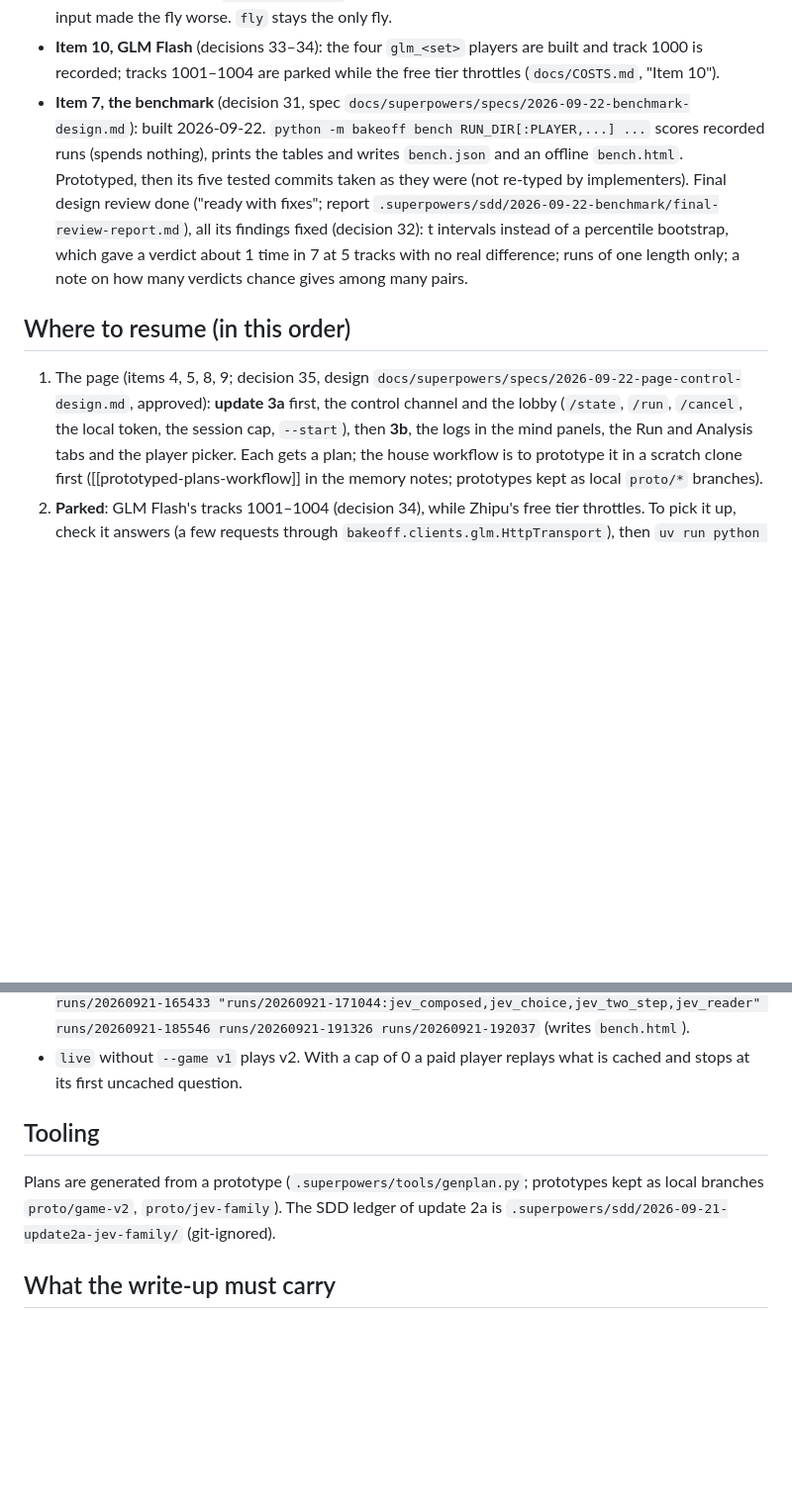
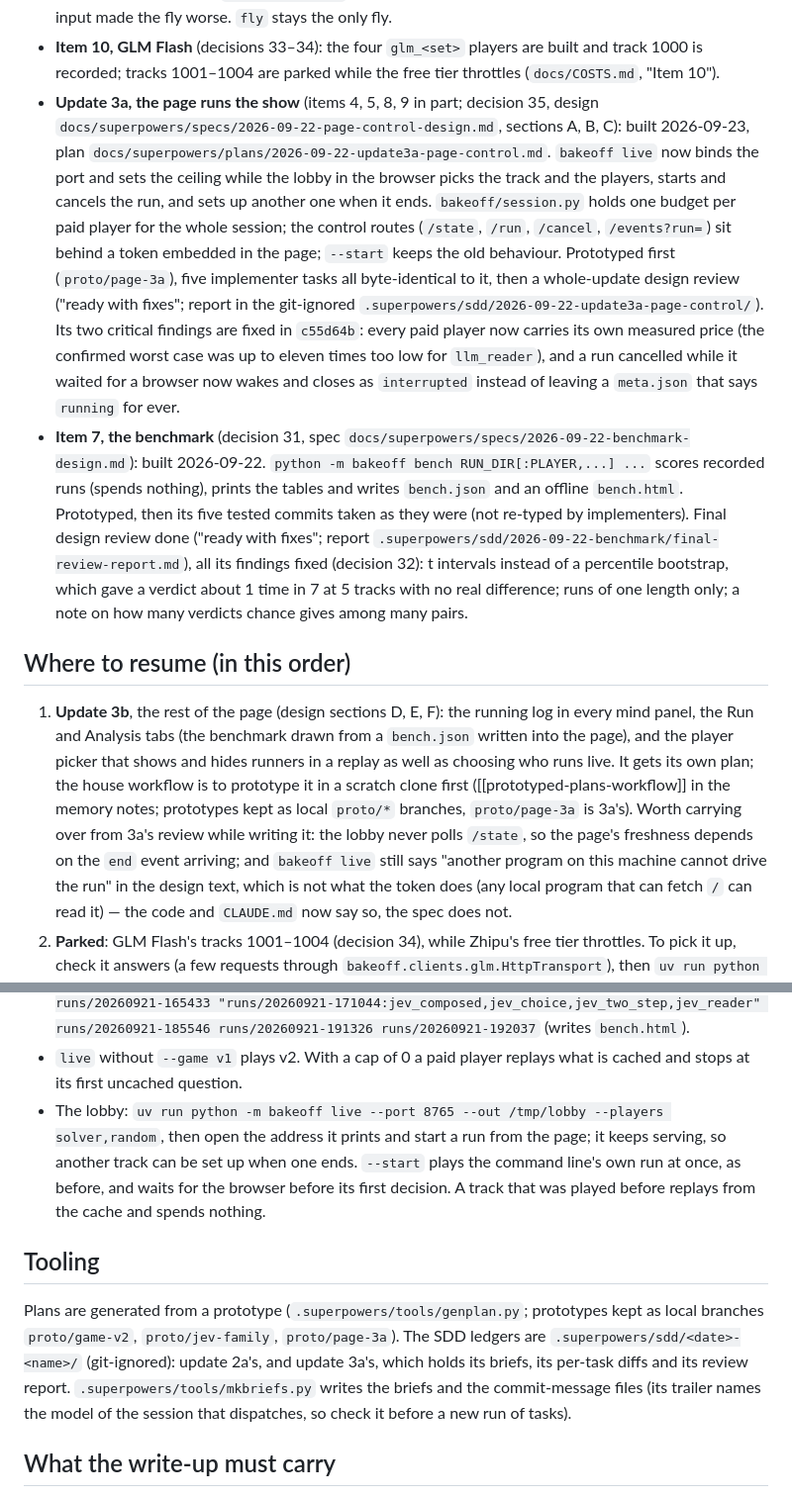
Before and after one commit to zack-maz/brain-runners, a Markdown page: docs/NEXT.md, 2 parts joined by grey strips. Shown at 99% size. Drawn GitHub-style; blank space fills up the shorter version.

Commit message:
docs: NEXT.md: update 3a is built and reviewed, 3b is what is left of the page
Co-Authored-By: Claude Opus 5 <noreply@anthropic.com>
Claude-Session: https://claude.ai/code/session_01Jtg1vwn96DvGgy2n1TC5B6

```diff
--- a/docs/NEXT.md
+++ b/docs/NEXT.md
@@ -23,6 +23,18 @@ Phases 1 to 5 are built and on `main` (phase 5 was PR #4, merged 2026-09-21). Be
   worse. `fly` stays the only fly.
 - **Item 10, GLM Flash** (decisions 33–34): the four `glm_<set>` players are built and track 1000 is recorded;
   tracks 1001–1004 are parked while the free tier throttles (`docs/COSTS.md`, "Item 10").
+- **Update 3a, the page runs the show** (items 4, 5, 8, 9 in part; decision 35, design
+  `docs/superpowers/specs/2026-09-22-page-control-design.md`, sections A, B, C): built 2026-09-23, plan
+  `docs/superpowers/plans/2026-09-22-update3a-page-control.md`. `bakeoff live` now binds the port and sets the
+  ceiling while the lobby in the browser picks the track and the players, starts and cancels the run, and sets up
+  another one when it ends. `bakeoff/session.py` holds one budget per paid player for the whole session; the control
+  routes (`/state`, `/run`, `/cancel`, `/events?run=`) sit behind a token embedded in the page; `--start` keeps the
+  old behaviour. Prototyped first (`proto/page-3a`), five implementer tasks all byte-identical to it, then a
+  whole-update design review ("ready with fixes"; report in the git-ignored
+  `.superpowers/sdd/2026-09-22-update3a-page-control/`). Its two critical findings are fixed in `c55d64b`: every
+  paid player now carries its own measured price (the confirmed worst case was up to eleven times too low for
+  `llm_reader`), and a run cancelled while it waited for a browser now wakes and closes as `interrupted` instead of
+  leaving a `meta.json` that says `running` for ever.
 - **Item 7, the benchmark** (decision 31, spec `docs/superpowers/specs/2026-09-22-benchmark-design.md`): built
   2026-09-22. `python -m bakeoff bench RUN_DIR[:PLAYER,...] ...` scores recorded runs (spends nothing), prints the
   tables and writes `bench.json` and an offline `bench.html`. Prototyped, then its five tested commits taken as they
@@ -33,11 +45,14 @@ Phases 1 to 5 are built and on `main` (phase 5 was PR #4, merged 2026-09-21). Be
 
 ## Where to resume (in this order)
 
-1. The page (items 4, 5, 8, 9; decision 35, design `docs/superpowers/specs/2026-09-22-page-control-design.md`,
-   approved): **update 3a** first, the control channel and the lobby (`/state`, `/run`, `/cancel`, the local token,
-   the session cap, `--start`), then **3b**, the logs in the mind panels, the Run and Analysis tabs and the player
-   picker. Each gets a plan; the house workflow is to prototype it in a scratch clone first
-   ([[prototyped-plans-workflow]] in the memory notes; prototypes kept as local `proto/*` branches).
+1. **Update 3b**, the rest of the page (design sections D, E, F): the running log in every mind panel, the Run and
+   Analysis tabs (the benchmark drawn from a `bench.json` written into the page), and the player picker that shows
+   and hides runners in a replay as well as choosing who runs live. It gets its own plan; the house workflow is to
+   prototype it in a scratch clone first ([[prototyped-plans-workflow]] in the memory notes; prototypes kept as local
+   `proto/*` branches, `proto/page-3a` is 3a's). Worth carrying over from 3a's review while writing it: the lobby
+   never polls `/state`, so the page's freshness depends on the `end` event arriving; and `bakeoff live` still says
+   "another program on this machine cannot drive the run" in the design text, which is not what the token does (any
+   local program that can fetch `/` can read it) — the code and `CLAUDE.md` now say so, the spec does not.
 2. **Parked**: GLM Flash's tracks 1001–1004 (decision 34), while Zhipu's free tier throttles. To pick it up, check
    it answers (a few requests through `bakeoff.clients.glm.HttpTransport`), then
    `uv run python -m bakeoff run --players glm_composed,glm_choice,glm_two_step --seeds 5 --seed-start 1000 --max-requests 700`
@@ -62,12 +77,18 @@ Phases 1 to 5 are built and on `main` (phase 5 was PR #4, merged 2026-09-21). Be
 - Update 2a as one scoreboard with intervals and pairs: `uv run python -m bakeoff bench runs/20260921-165433 "runs/20260921-171044:jev_composed,jev_choice,jev_two_step,jev_reader" runs/20260921-185546 runs/20260921-191326 runs/20260921-192037` (writes `bench.html`).
 - `live` without `--game v1` plays v2. With a cap of 0 a paid player replays what is cached and stops at its first
   uncached question.
+- The lobby: `uv run python -m bakeoff live --port 8765 --out /tmp/lobby --players solver,random`, then open the
+  address it prints and start a run from the page; it keeps serving, so another track can be set up when one ends.
+  `--start` plays the command line's own run at once, as before, and waits for the browser before its first
+  decision. A track that was played before replays from the cache and spends nothing.
 
 ## Tooling
 
 Plans are generated from a prototype (`.superpowers/tools/genplan.py`; prototypes kept as local branches
-`proto/game-v2`, `proto/jev-family`). The SDD ledger of update 2a is `.superpowers/sdd/2026-09-21-update2a-jev-family/`
-(git-ignored).
+`proto/game-v2`, `proto/jev-family`, `proto/page-3a`). The SDD ledgers are `.superpowers/sdd/<date>-<name>/`
+(git-ignored): update 2a's, and update 3a's, which holds its briefs, its per-task diffs and its review report.
+`.superpowers/tools/mkbriefs.py` writes the briefs and the commit-message files (its trailer names the model of
+the session that dispatches, so check it before a new run of tasks).
 
 ## What the write-up must carry
 
```
